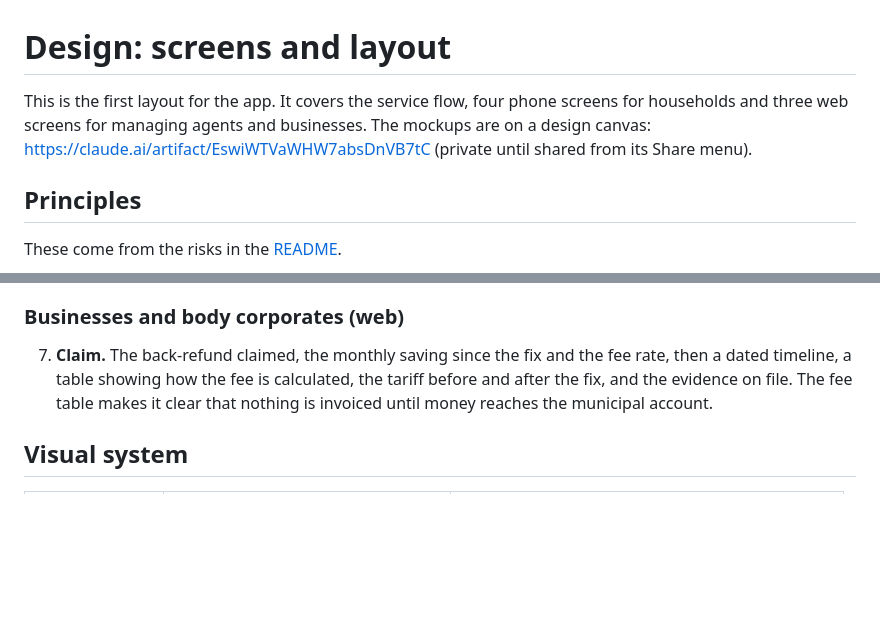
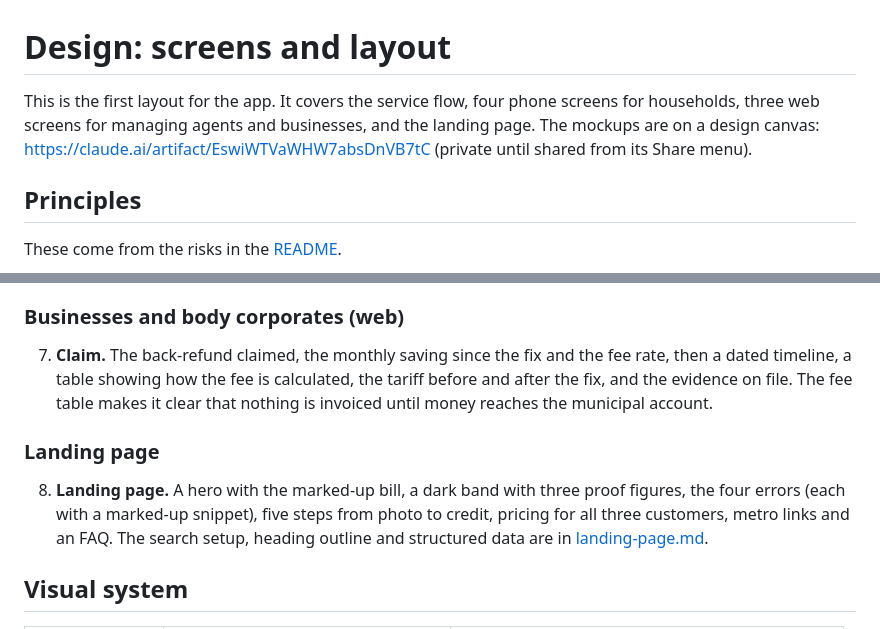
Before and after one commit to davmar88/municipalbillauditor, a Markdown page: docs/design.md, 2 parts joined by grey strips. GitHub-like rendering; blank space fills up the shorter version.

```diff
--- a/docs/design.md
+++ b/docs/design.md
@@ -1,6 +1,6 @@
 # Design: screens and layout
 
-This is the first layout for the app. It covers the service flow, four phone screens for households and three web screens for managing agents and businesses. The mockups are on a design canvas: <https://claude.ai/artifact/EswiWTVaWHW7absDnVB7tC> (private until shared from its Share menu).
+This is the first layout for the app. It covers the service flow, four phone screens for households, three web screens for managing agents and businesses, and the landing page. The mockups are on a design canvas: <https://claude.ai/artifact/EswiWTVaWHW7absDnVB7tC> (private until shared from its Share menu).
 
 ## Principles
 
@@ -52,6 +52,10 @@ The web app uses a dark sidebar (232 px) and a fluid content area. On a phone th
 
 7. **Claim.** The back-refund claimed, the monthly saving since the fix and the fee rate, then a dated timeline, a table showing how the fee is calculated, the tariff before and after the fix, and the evidence on file. The fee table makes it clear that nothing is invoiced until money reaches the municipal account.
 
+### Landing page
+
+8. **Landing page.** A hero with the marked-up bill, a dark band with three proof figures, the four errors (each with a marked-up snippet), five steps from photo to credit, pricing for all three customers, metro links and an FAQ. The search setup, heading outline and structured data are in [landing-page.md](landing-page.md).
+
 ## Visual system
 
 | Token | Value | Use |
```
Also changed, not shown: docs/landing-page.md (added, +103 -0 lines).
